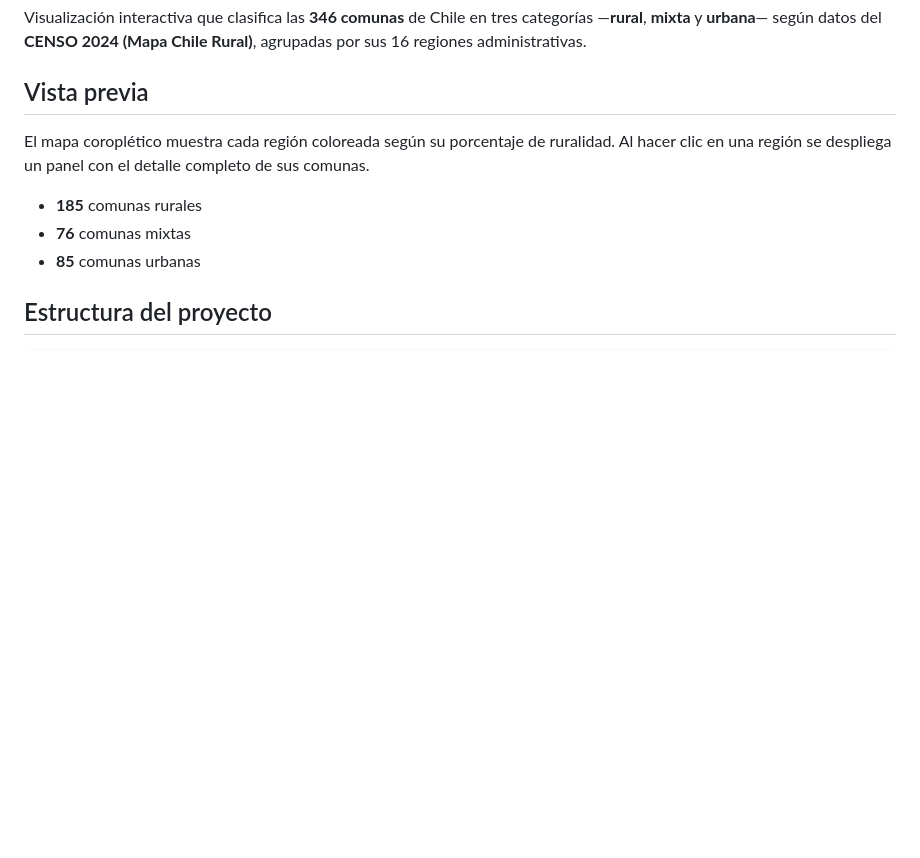
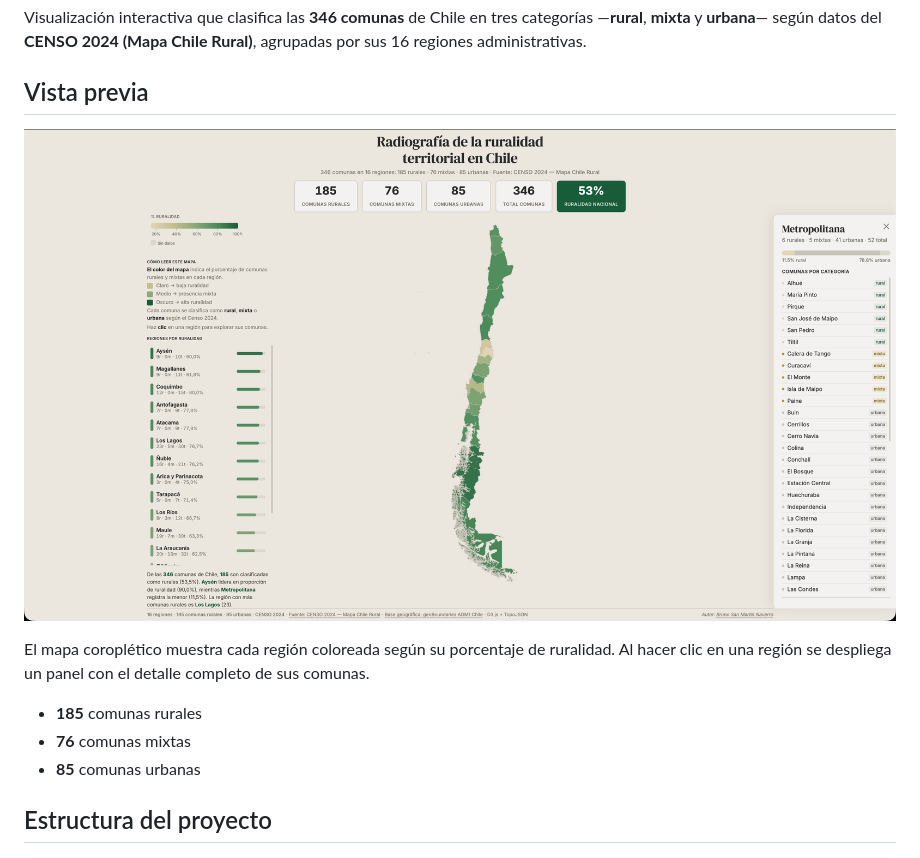
Before and after one commit to SanMaBruno/ruralidad-territorial-chile, a Markdown page: README.md, the part around the change. Drawn GitHub-style; pictures changed too: assets/preview.png (added); blank space fills up the shorter version.

Commit message:
docs: agregar screenshot de vista previa al README
- Mover imagen a assets/preview.png
- Incluir imagen en sección Vista previa del README

```diff
--- a/README.md
+++ b/README.md
@@ -3,6 +3,8 @@
 Visualización interactiva que clasifica las **346 comunas** de Chile en tres categorías —**rural**, **mixta** y **urbana**— según datos del **CENSO 2024 (Mapa Chile Rural)**, agrupadas por sus 16 regiones administrativas.
 
 ## Vista previa
+
+![Vista previa de la visualización](assets/preview.png)
 
 El mapa coroplético muestra cada región coloreada según su porcentaje de ruralidad. Al hacer clic en una región se despliega un panel con el detalle completo de sus comunas.
 
```
